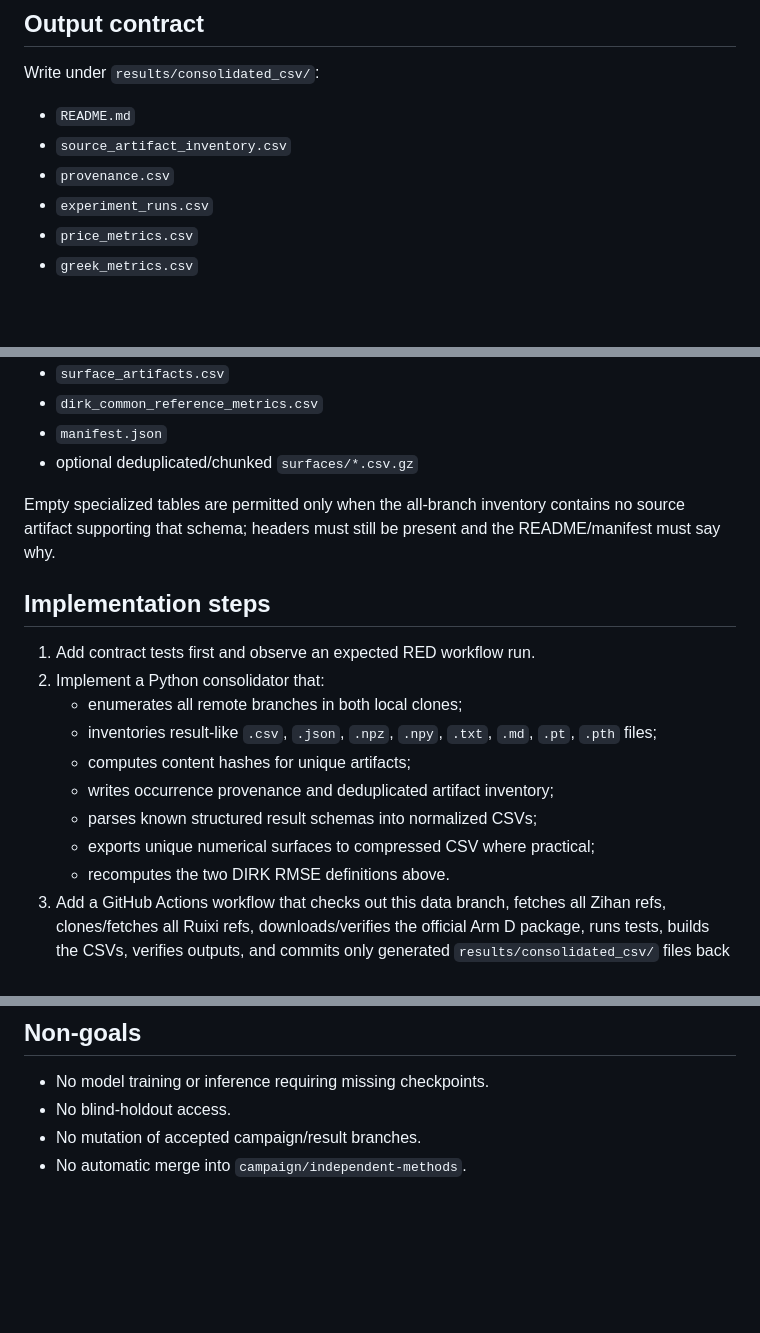
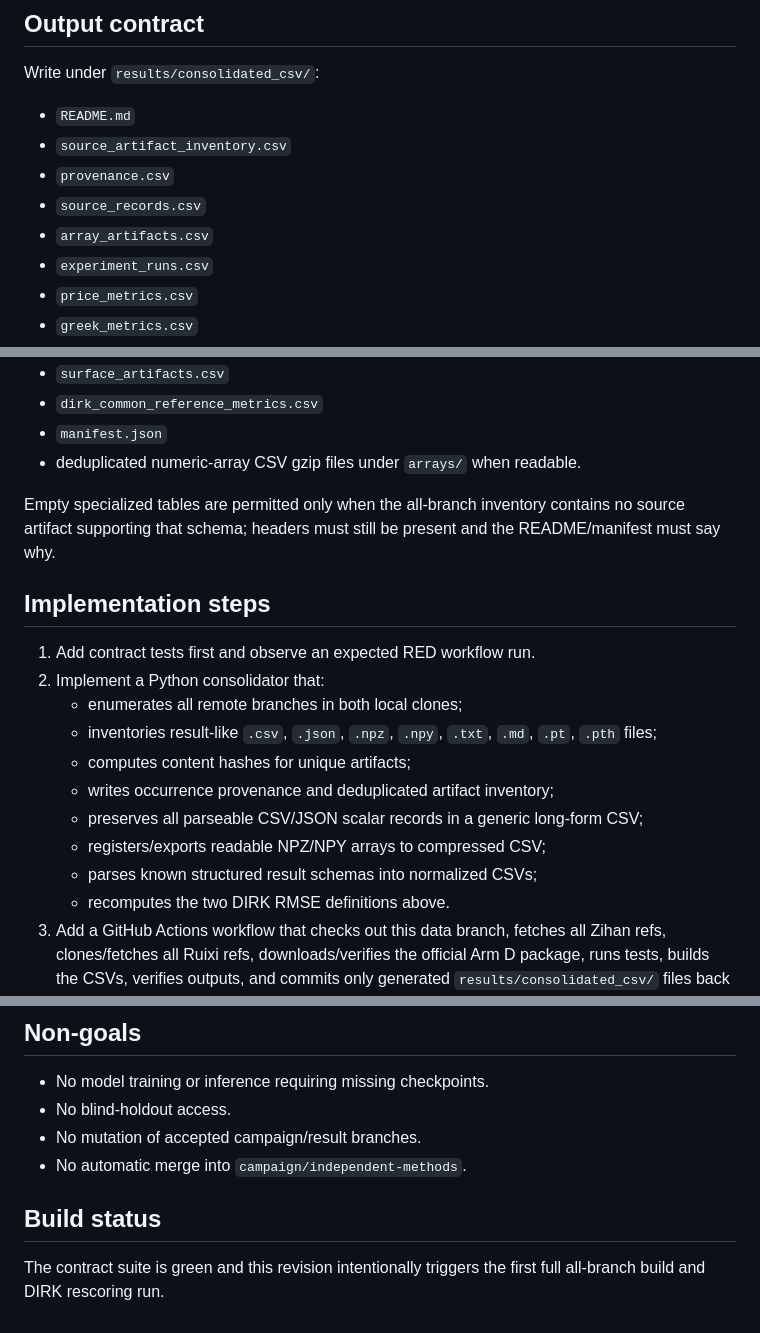
Before and after one commit to zihan-liang/american-option-risk-surfaces, a Markdown page: docs/plans/2026-08-21-consolidated-experiment-data.md, 3 parts joined by grey strips. Rendered like a GitHub page; blank space fills up the shorter version.

```diff
--- a/docs/plans/2026-08-21-consolidated-experiment-data.md
+++ b/docs/plans/2026-08-21-consolidated-experiment-data.md
@@ -77,6 +77,8 @@ Write under `results/consolidated_csv/`:
 - `README.md`
 - `source_artifact_inventory.csv`
 - `provenance.csv`
+- `source_records.csv`
+- `array_artifacts.csv`
 - `experiment_runs.csv`
 - `price_metrics.csv`
 - `greek_metrics.csv`
@@ -97,7 +99,7 @@ Write under `results/consolidated_csv/`:
 - `surface_artifacts.csv`
 - `dirk_common_reference_metrics.csv`
 - `manifest.json`
-- optional deduplicated/chunked `surfaces/*.csv.gz`
+- deduplicated numeric-array CSV gzip files under `arrays/` when readable.
 
 Empty specialized tables are permitted only when the all-branch inventory
 contains no source artifact supporting that schema; headers must still be
@@ -112,8 +114,9 @@ present and the README/manifest must say why.
      `.pt`, `.pth` files;
    - computes content hashes for unique artifacts;
    - writes occurrence provenance and deduplicated artifact inventory;
+   - preserves all parseable CSV/JSON scalar records in a generic long-form CSV;
+   - registers/exports readable NPZ/NPY arrays to compressed CSV;
    - parses known structured result schemas into normalized CSVs;
-   - exports unique numerical surfaces to compressed CSV where practical;
    - recomputes the two DIRK RMSE definitions above.
 3. Add a GitHub Actions workflow that checks out this data branch, fetches all
    Zihan refs, clones/fetches all Ruixi refs, downloads/verifies the official
@@ -128,3 +131,8 @@ present and the README/manifest must say why.
 - No blind-holdout access.
 - No mutation of accepted campaign/result branches.
 - No automatic merge into `campaign/independent-methods`.
+
+## Build status
+
+The contract suite is green and this revision intentionally triggers the first
+full all-branch build and DIRK rescoring run.
```
